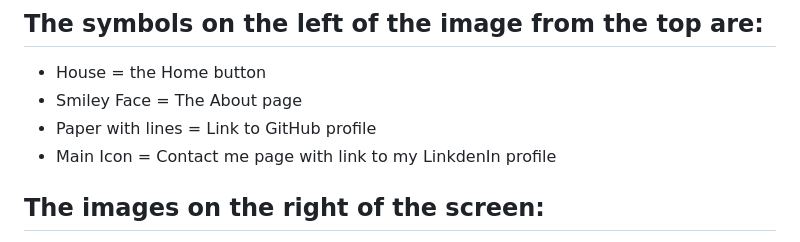
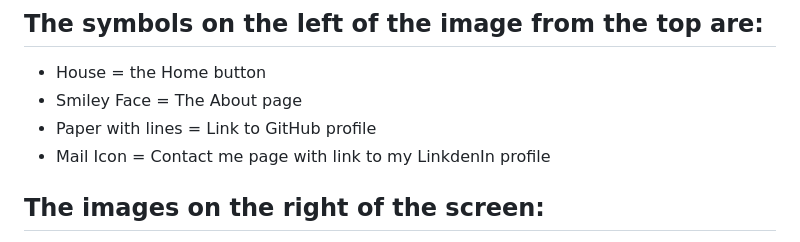
Before and after one commit to nathanMcL/Student.Originated.Software, a Markdown page: Servers/READme.md, the part around the change. Rendered like a GitHub page.

```diff
--- a/Servers/READme.md
+++ b/Servers/READme.md
@@ -62,7 +62,7 @@ Main Menu or Landing page
 - House = the Home button<br>
 - Smiley Face = The About page<br>
 - Paper with lines = Link to GitHub profile<br>
-- Main Icon = Contact me page with link to my LinkdenIn profile<br>
+- Mail Icon = Contact me page with link to my LinkdenIn profile<br>
 
 ## The images on the right of the screen:<br>
 - The little raspberry-humanoid image is a link to my RaspberryHealth project.<br>
```
